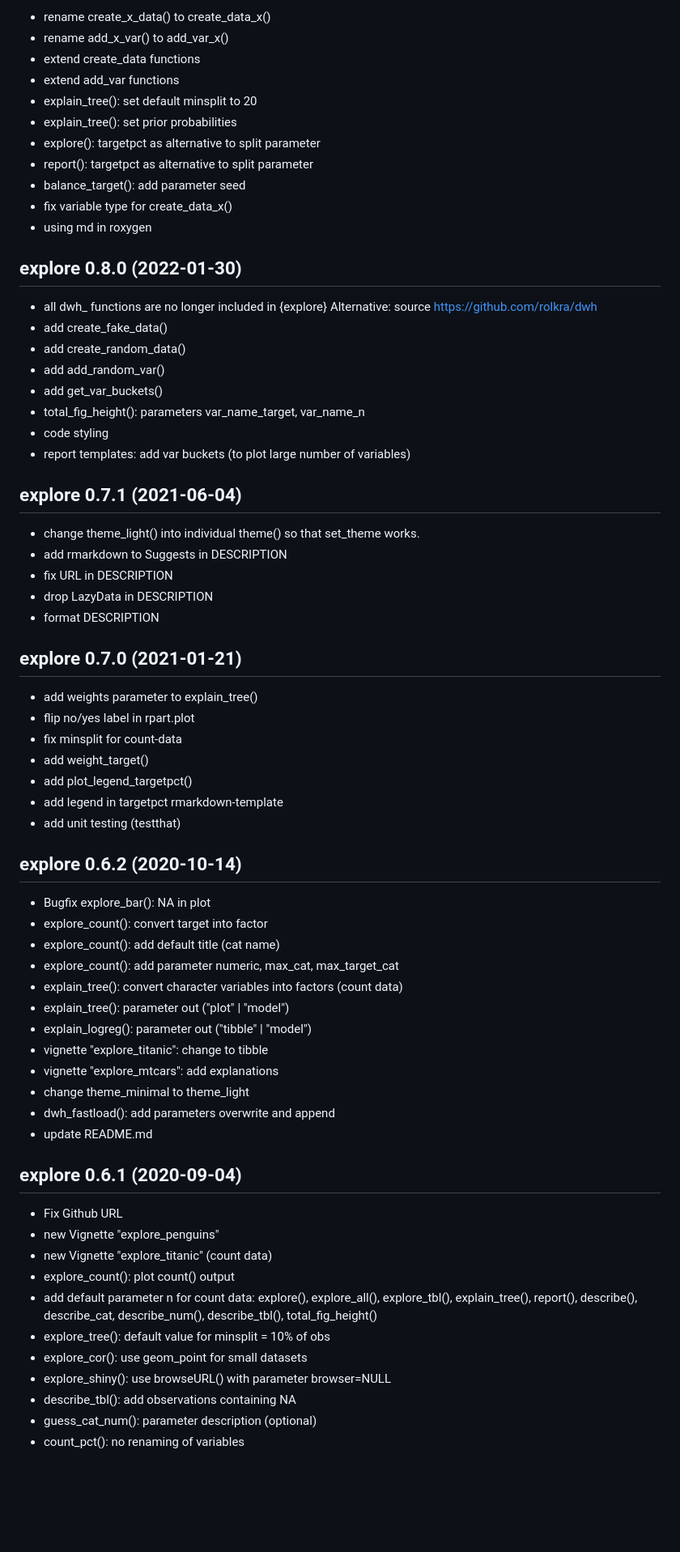
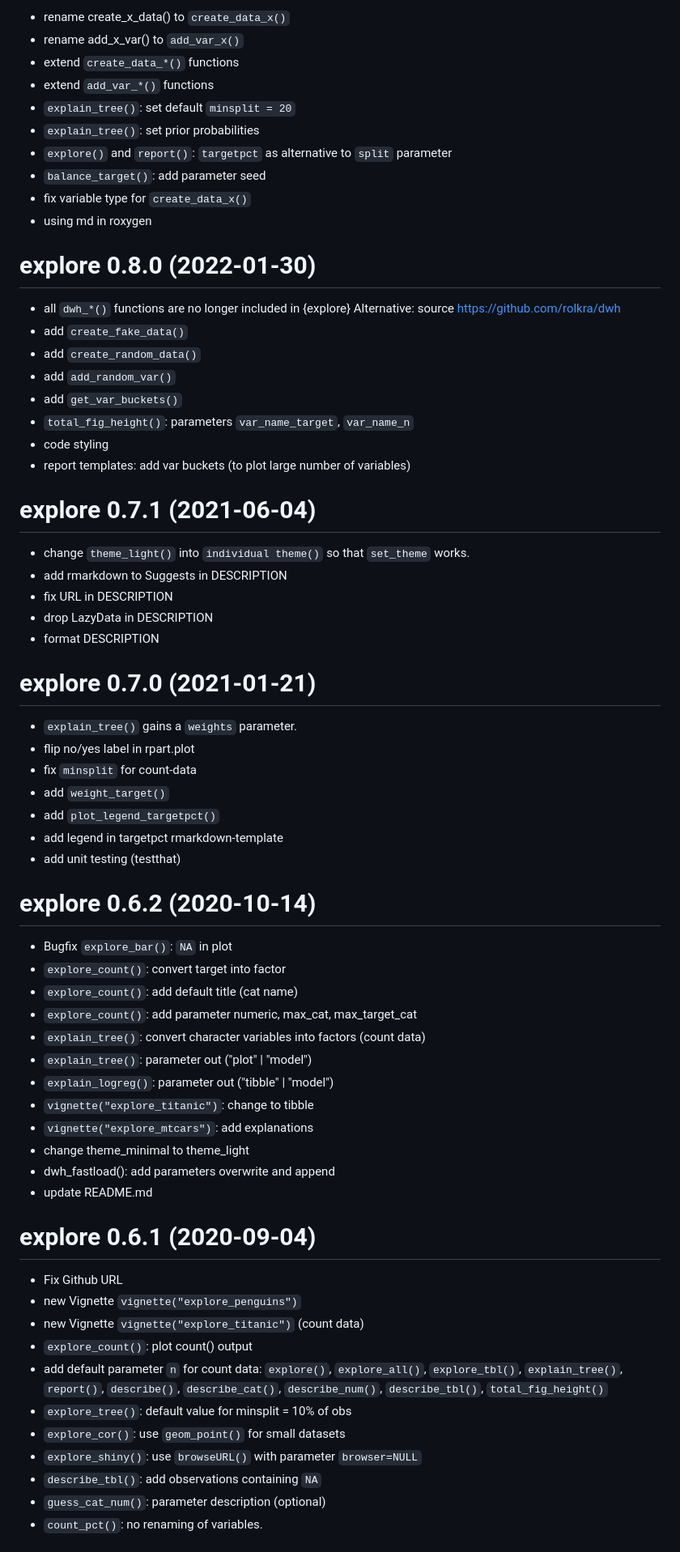
Before and after one commit to rolkra/explore, a Markdown page: NEWS.md, the part around one of its changes. Shown at 81% size. GitHub-like rendering; blank space fills up the shorter version.

```diff
--- a/NEWS.md
+++ b/NEWS.md
@@ -53,77 +67,76 @@
 
-* rename create_x_data() to create_data_x()
-* rename add_x_var() to add_var_x()
-* extend create_data functions
-* extend add_var functions
-* explain_tree(): set default minsplit to 20
-* explain_tree(): set prior probabilities
-* explore(): targetpct as alternative to split parameter
-* report(): targetpct as alternative to split parameter
-* balance_target(): add parameter seed
-* fix variable type for create_data_x()
+* rename create_x_data() to `create_data_x()`
+* rename add_x_var() to `add_var_x()`
+* extend `create_data_*()` functions
+* extend `add_var_*()` functions
+* `explain_tree()`: set default `minsplit = 20`
+* `explain_tree()`: set prior probabilities
+* `explore()` and `report()`: `targetpct` as alternative to `split` parameter
+* `balance_target()`: add parameter seed
+* fix variable type for `create_data_x()`
 * using md in roxygen
 
-## explore 0.8.0 (2022-01-30)
+# explore 0.8.0 (2022-01-30)
 
-* all dwh_ functions are no longer included in {explore}
+* all `dwh_*()` functions are no longer included in {explore}
   Alternative: source https://github.com/rolkra/dwh
-* add create_fake_data()
-* add create_random_data()
-* add add_random_var()
-* add get_var_buckets()
-* total_fig_height(): parameters var_name_target, var_name_n
+* add `create_fake_data()`
+* add `create_random_data()`
+* add `add_random_var()`
+* add `get_var_buckets()`
+* `total_fig_height()`: parameters `var_name_target`, `var_name_n`
 * code styling
 * report templates: add var buckets (to plot large number of variables)
 
-## explore 0.7.1 (2021-06-04)
+# explore 0.7.1 (2021-06-04)
 
-* change theme_light() into individual theme() so that set_theme works.
+* change `theme_light()` into `individual theme()` so that `set_theme` works.
 * add rmarkdown to Suggests in DESCRIPTION
 * fix URL in DESCRIPTION
 * drop LazyData in DESCRIPTION
 * format DESCRIPTION
 
-## explore 0.7.0 (2021-01-21)
+# explore 0.7.0 (2021-01-21)
 
-* add weights parameter to explain_tree()
+* `explain_tree()` gains a `weights` parameter.
 * flip no/yes label in rpart.plot
-* fix minsplit for count-data
-* add weight_target()
-* add plot_legend_targetpct()
+* fix `minsplit` for count-data
+* add `weight_target()`
+* add `plot_legend_targetpct()`
 * add legend in targetpct rmarkdown-template
 * add unit testing (testthat)
 
-## explore 0.6.2 (2020-10-14)
+# explore 0.6.2 (2020-10-14)
 
-* Bugfix explore_bar(): NA in plot
-* explore_count(): convert target into factor
-* explore_count(): add default title (cat name)
-* explore_count(): add parameter numeric, max_cat, max_target_cat
-* explain_tree(): convert character variables into factors (count data)
-* explain_tree(): parameter out ("plot" | "model")
-* explain_logreg(): parameter out ("tibble" | "model")
-* vignette "explore_titanic": change to tibble
-* vignette "explore_mtcars": add explanations
+* Bugfix `explore_bar()`: `NA` in plot
+* `explore_count()`: convert target into factor
+* `explore_count()`: add default title (cat name)
+* `explore_count()`: add parameter numeric, max_cat, max_target_cat
+* `explain_tree()`: convert character variables into factors (count data)
+* `explain_tree()`: parameter out ("plot" | "model")
+* `explain_logreg()`: parameter out ("tibble" | "model")
+* `vignette("explore_titanic")`: change to tibble
+* `vignette("explore_mtcars")`: add explanations
 * change theme_minimal to theme_light
 * dwh_fastload(): add parameters overwrite and append
 * update README.md
 
-## explore 0.6.1 (2020-09-04)
+# explore 0.6.1 (2020-09-04)
 
 * Fix Github URL
-* new Vignette "explore_penguins"
-* new Vignette "explore_titanic" (count data)
-* explore_count(): plot count() output
-* add default parameter n for count data:
-  explore(), explore_all(), explore_tbl(),
-  explain_tree(), report(),
-  describe(), describe_cat, describe_num(), describe_tbl(),
-  total_fig_height()
-* explore_tree(): default value for minsplit = 10% of obs
-* explore_cor(): use geom_point for small datasets
-* explore_shiny(): use browseURL() with parameter browser=NULL
-* describe_tbl(): add observations containing NA
-* guess_cat_num(): parameter description (optional)
-* count_pct(): no renaming of variables
+* new Vignette `vignette("explore_penguins")`
+* new Vignette `vignette("explore_titanic")` (count data)
+* `explore_count()`: plot count() output
+* add default parameter `n` for count data:
+  `explore()`, `explore_all()`, `explore_tbl()`,
+  `explain_tree()`, `report()`,
+  `describe()`, `describe_cat()`, `describe_num()`, `describe_tbl()`,
+  `total_fig_height()`
+* `explore_tree()`: default value for minsplit = 10% of obs
+* `explore_cor()`: use `geom_point()` for small datasets
+* `explore_shiny()`: use `browseURL()` with parameter `browser=NULL`
+* `describe_tbl()`: add observations containing `NA`
+* `guess_cat_num()`: parameter description (optional)
+* `count_pct()`: no renaming of variables.
 
 
```
Also changed, not shown: other parts of NEWS.md (+115 -101 lines).
